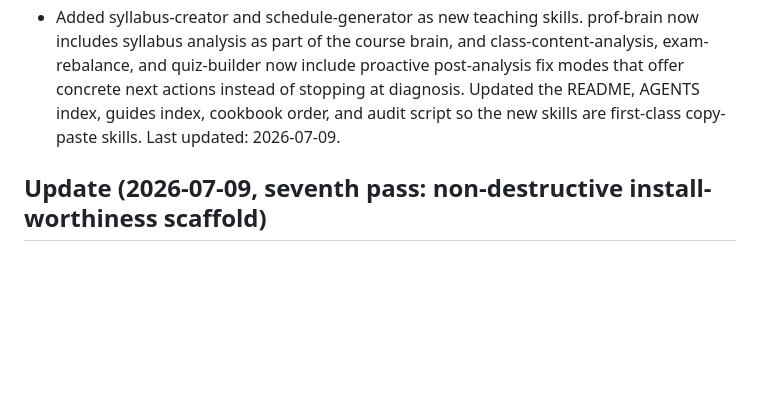
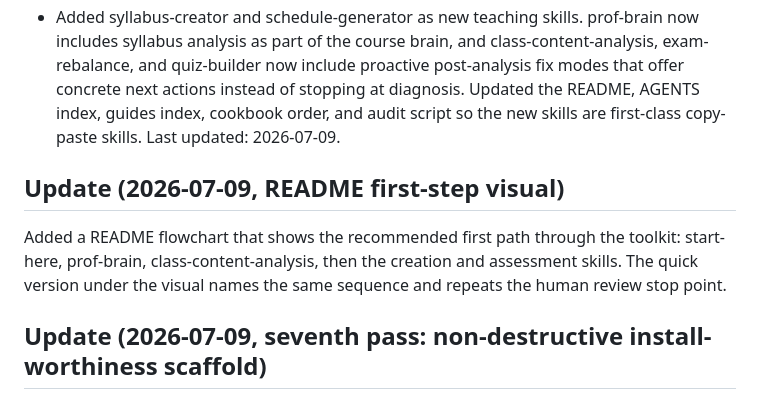
Before and after one commit to TaylorONeal/ai-education, a Markdown page: STATUS.md, the part around the change. Drawn GitHub-style; blank space fills up the shorter version.

```diff
--- a/STATUS.md
+++ b/STATUS.md
@@ -5,6 +5,10 @@ Working directory: `~/Class/ai-education/` (this folder). This is the local repo
 - Updated `skills/prof-brain/` so the setup flow now asks whether to create an optional source inbox of copied originals before building the Markdown brain. The source inbox is organized by term and type, keeps an `_intake-log.csv`, and tells agents to copy rather than move originals unless explicitly asked. The skill and README now direct connected agents to use Canvas or another LMS through a browser or connector, find related past-semester course shells, walk modules/pages/files/assignments/quizzes/rubrics/exams, and organize those sources before summarizing. `guides/automation.md` now names prof-brain in the pull-everything pattern.
 - Added syllabus-creator and schedule-generator as new teaching skills. prof-brain now includes syllabus analysis as part of the course brain, and class-content-analysis, exam-rebalance, and quiz-builder now include proactive post-analysis fix modes that offer concrete next actions instead of stopping at diagnosis. Updated the README, AGENTS index, guides index, cookbook order, and audit script so the new skills are first-class copy-paste skills.
 Last updated: 2026-07-09.
+
+## Update (2026-07-09, README first-step visual)
+
+Added a README flowchart that shows the recommended first path through the toolkit: start-here, prof-brain, class-content-analysis, then the creation and assessment skills. The quick version under the visual names the same sequence and repeats the human review stop point.
 
 ## Update (2026-07-09, seventh pass: non-destructive install-worthiness scaffold)
 
```
Also changed, not shown: README.md (+35 -0 lines).
